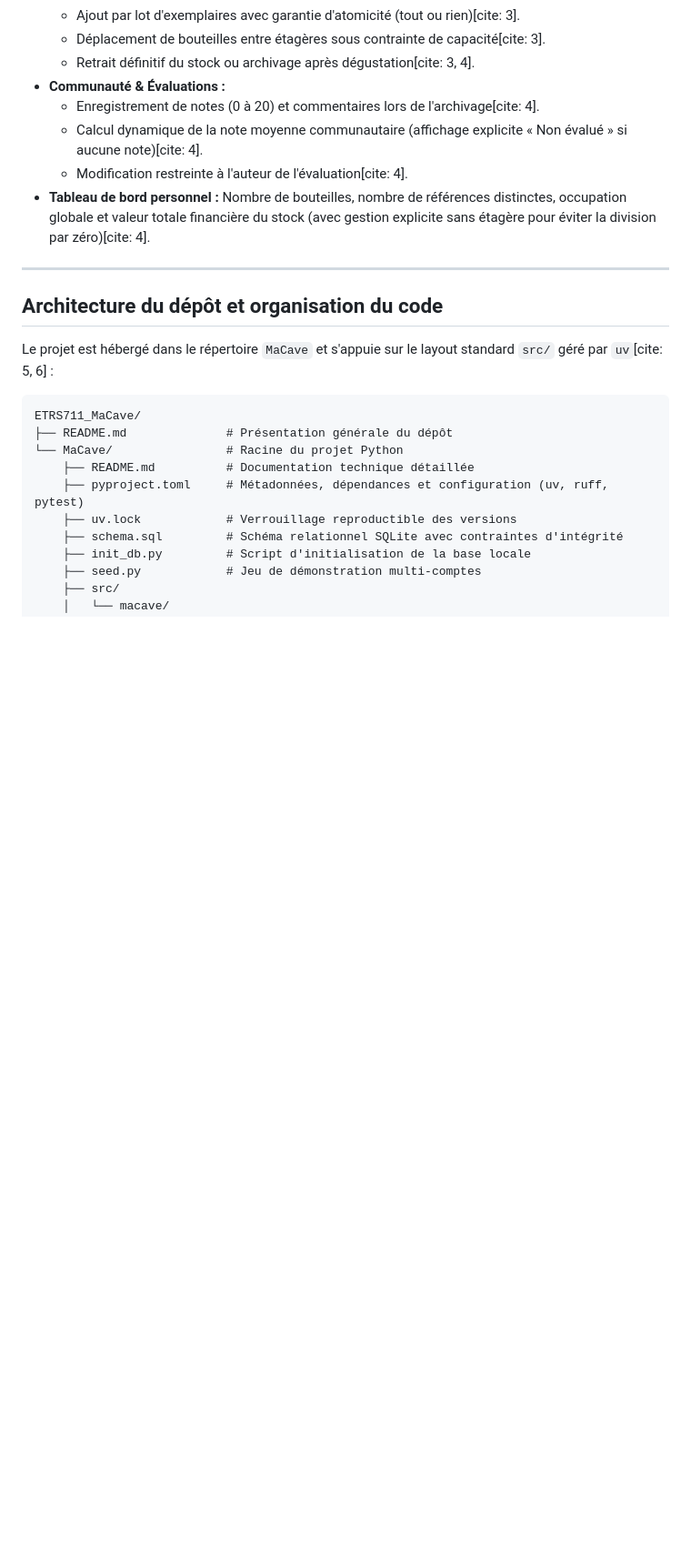
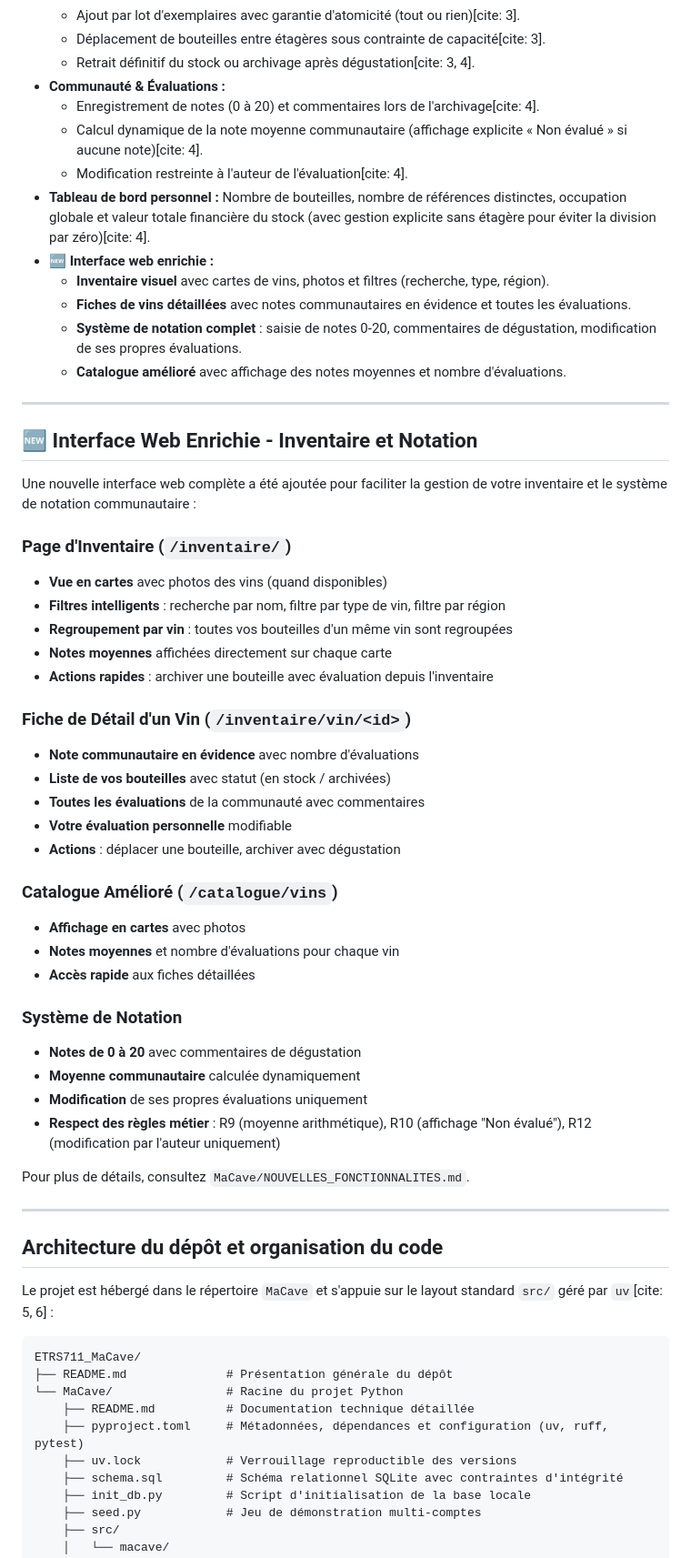
Before and after one commit to Quebotek/ETRS711_MaCave, a Markdown page: README.md, the part around one of its changes. Shown at 91% size. Rendered like a GitHub page; blank space fills up the shorter version.

```diff
--- a/README.md
+++ b/README.md
@@ -34,6 +35,44 @@ Projet réalisé dans le cadre de l'UE **ETRS711** (Conception et Programmation
   * Calcul dynamique de la note moyenne communautaire (affichage explicite « Non évalué » si aucune note)[cite: 4].
   * Modification restreinte à l'auteur de l'évaluation[cite: 4].
 * **Tableau de bord personnel :** Nombre de bouteilles, nombre de références distinctes, occupation globale et valeur totale financière du stock (avec gestion explicite sans étagère pour éviter la division par zéro)[cite: 4].
+* **🆕 Interface web enrichie :**
+  * **Inventaire visuel** avec cartes de vins, photos et filtres (recherche, type, région).
+  * **Fiches de vins détaillées** avec notes communautaires en évidence et toutes les évaluations.
+  * **Système de notation complet** : saisie de notes 0-20, commentaires de dégustation, modification de ses propres évaluations.
+  * **Catalogue amélioré** avec affichage des notes moyennes et nombre d'évaluations.
+
+---
+
+## 🆕 Interface Web Enrichie - Inventaire et Notation
+
+Une nouvelle interface web complète a été ajoutée pour faciliter la gestion de votre inventaire et le système de notation communautaire :
+
+### Page d'Inventaire (`/inventaire/`)
+* **Vue en cartes** avec photos des vins (quand disponibles)
+* **Filtres intelligents** : recherche par nom, filtre par type de vin, filtre par région
+* **Regroupement par vin** : toutes vos bouteilles d'un même vin sont regroupées
+* **Notes moyennes** affichées directement sur chaque carte
+* **Actions rapides** : archiver une bouteille avec évaluation depuis l'inventaire
+
+### Fiche de Détail d'un Vin (`/inventaire/vin/<id>`)
+* **Note communautaire en évidence** avec nombre d'évaluations
+* **Liste de vos bouteilles** avec statut (en stock / archivées)
+* **Toutes les évaluations** de la communauté avec commentaires
+* **Votre évaluation personnelle** modifiable
+* **Actions** : déplacer une bouteille, archiver avec dégustation
+
+### Catalogue Amélioré (`/catalogue/vins`)
+* **Affichage en cartes** avec photos
+* **Notes moyennes** et nombre d'évaluations pour chaque vin
+* **Accès rapide** aux fiches détaillées
+
+### Système de Notation
+* **Notes de 0 à 20** avec commentaires de dégustation
+* **Moyenne communautaire** calculée dynamiquement
+* **Modification** de ses propres évaluations uniquement
+* **Respect des règles métier** : R9 (moyenne arithmétique), R10 (affichage "Non évalué"), R12 (modification par l'auteur uniquement)
+
+Pour plus de détails, consultez `MaCave/NOUVELLES_FONCTIONNALITES.md`.
 
 ---
 
```
Also changed, not shown: other parts of README.md (+22 -10 lines), MaCave/NOUVELLES_FONCTIONNALITES.md (added, +195 -0 lines), MaCave/README.md (+204 -0 lines).
